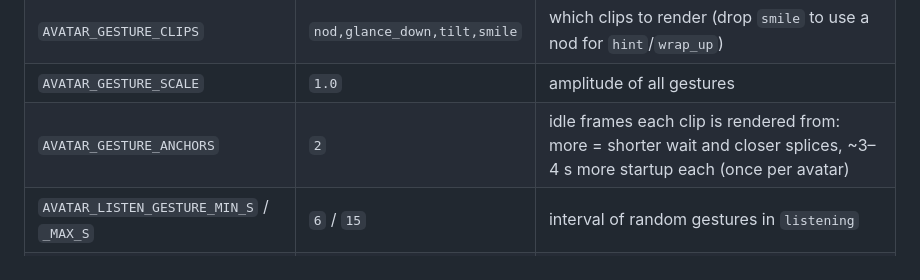
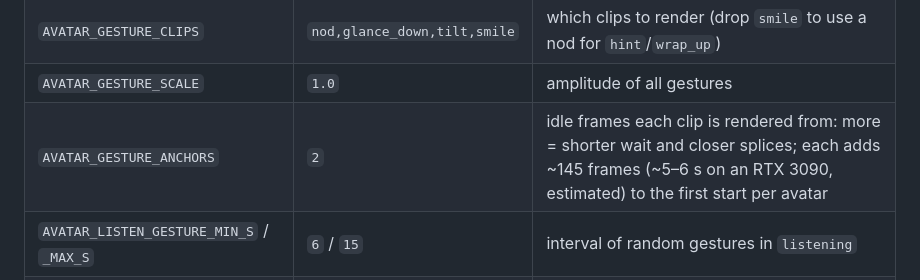
Before and after one commit to stone-shi-org/avatar-service, a Markdown page: README.md, the part around the change. GitHub-like rendering.

Commit message:
README: per-anchor startup cost
Co-Authored-By: Claude Opus 5.5 <noreply@anthropic.com>

```diff
--- a/README.md
+++ b/README.md
@@ -142,7 +142,7 @@ while the mouth is closed is invisible, they start right after their first rende
 | `AVATAR_GESTURES` | `1` | pre-render listening gestures (`0` = idle loop only; `/state` then answers `unavailable` for clips) |
 | `AVATAR_GESTURE_CLIPS` | `nod,glance_down,tilt,smile` | which clips to render (drop `smile` to use a nod for `hint`/`wrap_up`) |
 | `AVATAR_GESTURE_SCALE` | `1.0` | amplitude of all gestures |
-| `AVATAR_GESTURE_ANCHORS` | `2` | idle frames each clip is rendered from: more = shorter wait and closer splices, ~3–4 s more startup each (once per avatar) |
+| `AVATAR_GESTURE_ANCHORS` | `2` | idle frames each clip is rendered from: more = shorter wait and closer splices; each adds ~145 frames (~5–6 s on an RTX 3090, estimated) to the first start per avatar |
 | `AVATAR_LISTEN_GESTURE_MIN_S` / `_MAX_S` | `6` / `15` | interval of random gestures in `listening` |
 | `AVATAR_SAMPLING_STEPS` | `10` | Ditto motion-diffusion steps (5 is a little faster, with more startup jitter) |
 | `AVATAR_PREROLL_FRAMES` | `8` | frames rendered before an utterance's audio is released (stall-free start) |
```
